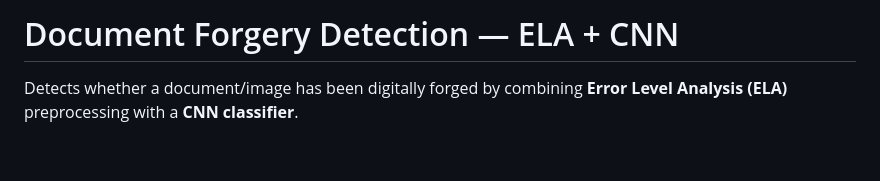
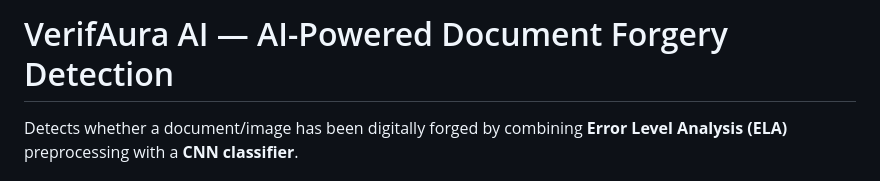
Before and after one commit to aashya-madhan/VerifAura, a Markdown page: README.md, the part around the change. GitHub-like rendering; blank space fills up the shorter version.

Commit message:
Update project title in README.md

```diff
--- a/README.md
+++ b/README.md
@@ -1,4 +1,4 @@
-# Document Forgery Detection — ELA + CNN
+# VerifAura AI — AI-Powered Document Forgery Detection
 
 Detects whether a document/image has been digitally forged by combining
 **Error Level Analysis (ELA)** preprocessing with a **CNN classifier**.
```
